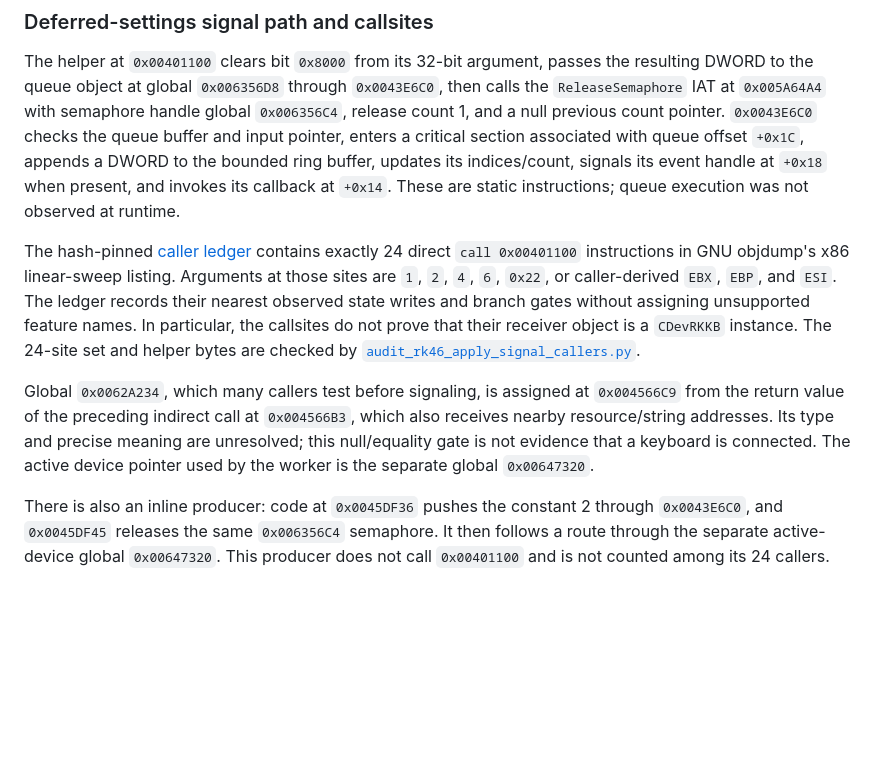
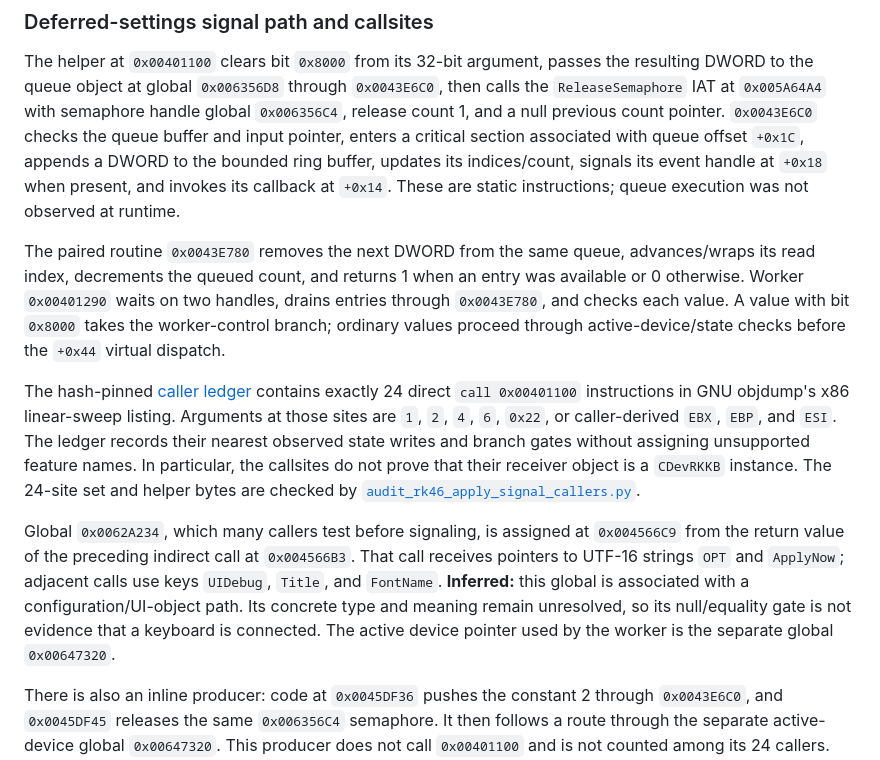
Before and after one commit to shubh-3011/rk-keyboard-software-research, a Markdown page: docs/rk-v4.6-cdevrkbb-settings-and-vtable-audit.md, the part around the change. Rendered like a GitHub page; blank space fills up the shorter version.

Commit message:
Clarify RK 4.6 signal queue consumer path

```diff
--- a/docs/rk-v4.6-cdevrkbb-settings-and-vtable-audit.md
+++ b/docs/rk-v4.6-cdevrkbb-settings-and-vtable-audit.md
@@ -51,6 +51,13 @@ bounded ring buffer, updates its indices/count, signals its event handle at
 `+0x18` when present, and invokes its callback at `+0x14`. These are static
 instructions; queue execution was not observed at runtime.
 
+The paired routine `0x0043E780` removes the next DWORD from the same queue,
+advances/wraps its read index, decrements the queued count, and returns 1 when
+an entry was available or 0 otherwise. Worker `0x00401290` waits on two
+handles, drains entries through `0x0043E780`, and checks each value. A value
+with bit `0x8000` takes the worker-control branch; ordinary values proceed
+through active-device/state checks before the `+0x44` virtual dispatch.
+
 The hash-pinned [caller ledger](rk-v4.6-apply-signal-callers.csv) contains
 exactly 24 direct `call 0x00401100` instructions in GNU objdump's x86
 linear-sweep listing. Arguments at those sites are `1`, `2`, `4`, `6`,
@@ -62,10 +69,12 @@ by [`audit_rk46_apply_signal_callers.py`](../scripts/audit_rk46_apply_signal_cal
 
 Global `0x0062A234`, which many callers test before signaling, is assigned at
 `0x004566C9` from the return value of the preceding indirect call at
-`0x004566B3`, which also receives nearby resource/string addresses. Its type
-and precise meaning are unresolved; this null/equality gate is not evidence
-that a keyboard is connected. The active device pointer used by the worker is
-the separate global `0x00647320`.
+`0x004566B3`. That call receives pointers to UTF-16 strings `OPT` and
+`ApplyNow`; adjacent calls use keys `UIDebug`, `Title`, and `FontName`.
+**Inferred:** this global is associated with a configuration/UI-object path.
+Its concrete type and meaning remain unresolved, so its null/equality gate is
+not evidence that a keyboard is connected. The active device pointer used by
+the worker is the separate global `0x00647320`.
 
 There is also an inline producer: code at `0x0045DF36` pushes the constant 2
 through `0x0043E6C0`, and `0x0045DF45` releases the same `0x006356C4`
```
